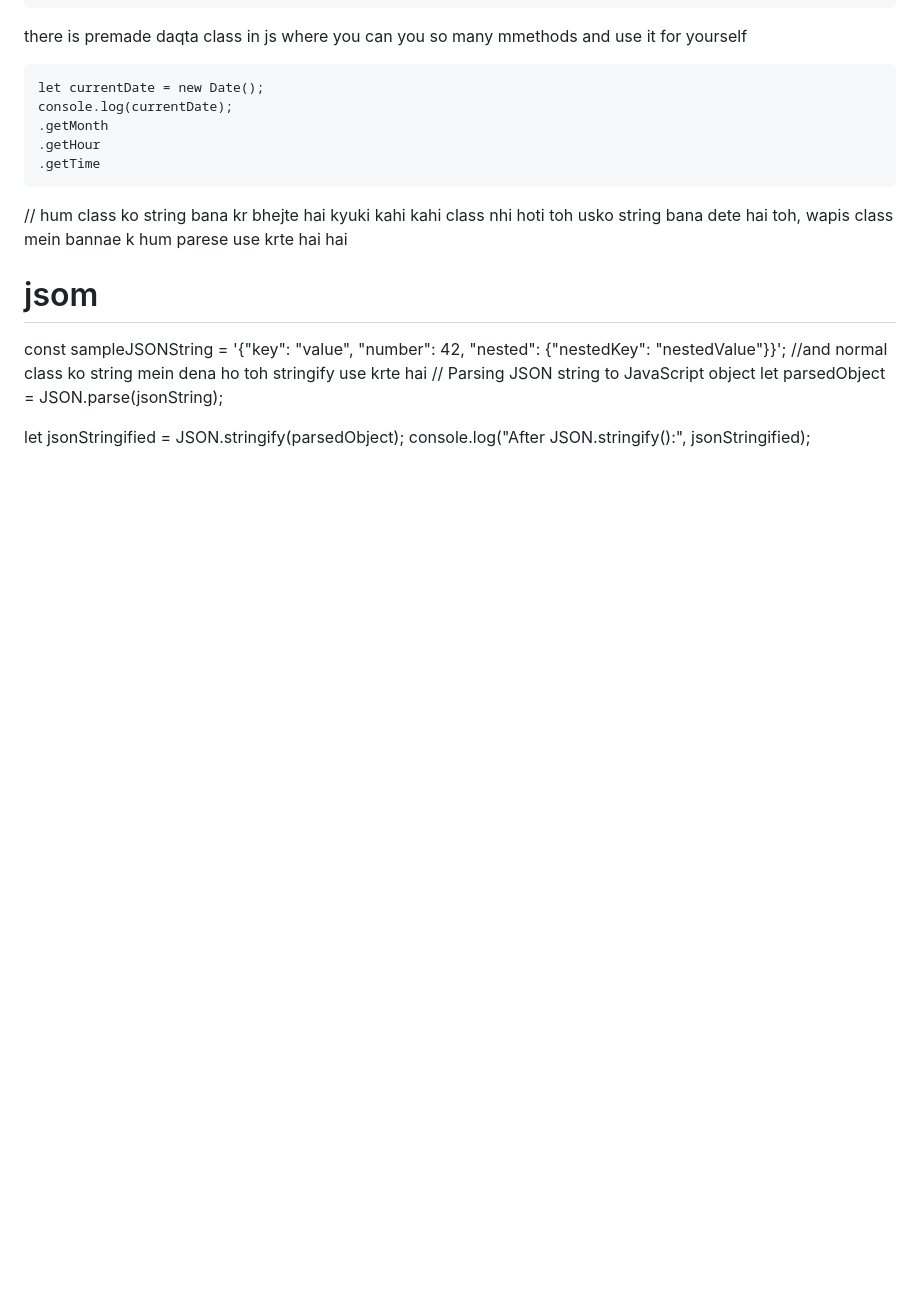
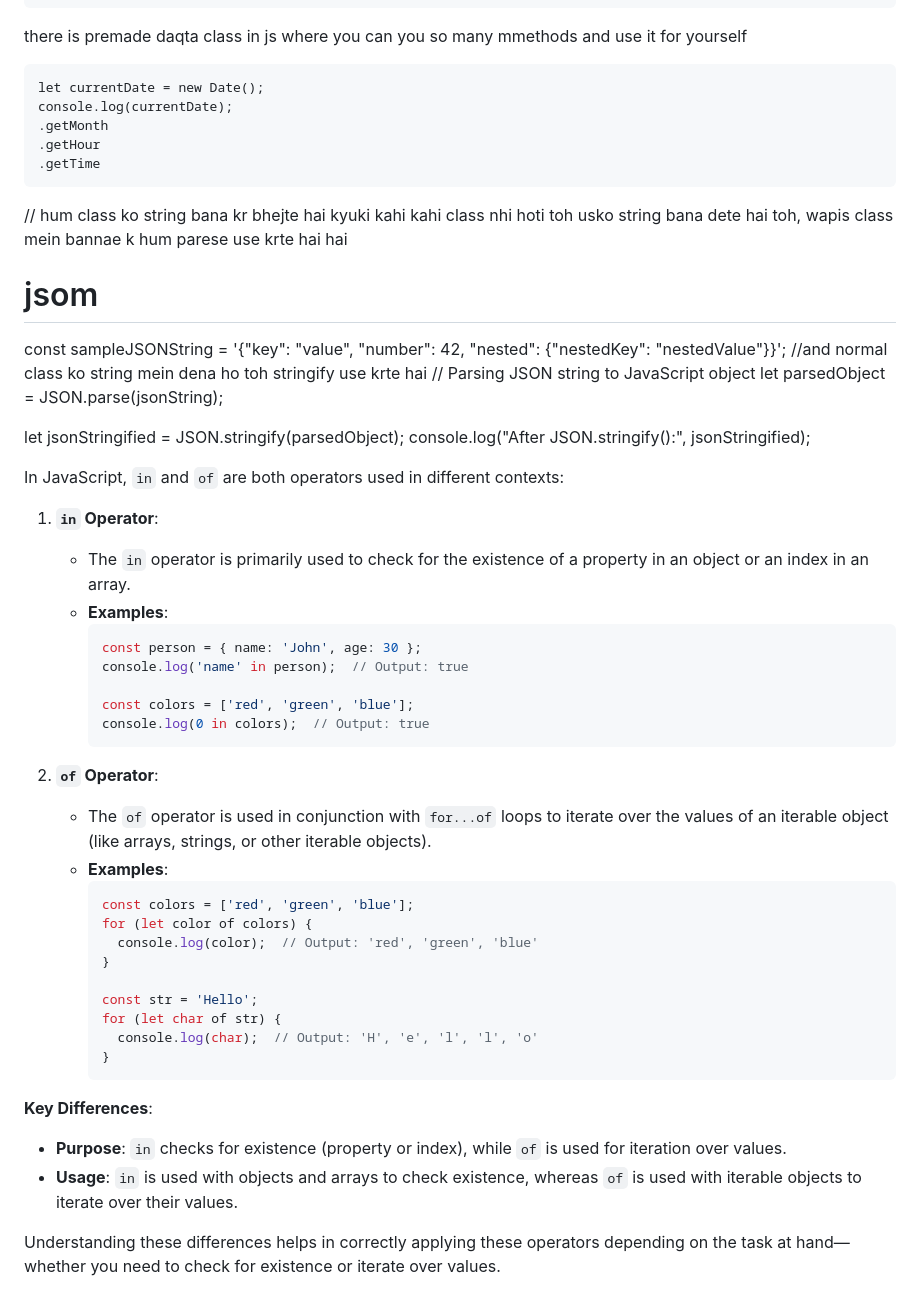
Before and after one commit to Ayush-Tibrewal/ayush_maybe_webd, a Markdown page: README.md, the part around the change. Drawn GitHub-style; blank space fills up the shorter version.

````diff
--- a/README.md
+++ b/README.md
@@ -216,3 +216,39 @@ const sampleJSONString =
 
   let jsonStringified = JSON.stringify(parsedObject);
   console.log("After JSON.stringify():", jsonStringified);
+
+
+
+  In JavaScript, `in` and `of` are both operators used in different contexts:
+
+1. **`in` Operator**:
+   - The `in` operator is primarily used to check for the existence of a property in an object or an index in an array.
+   - **Examples**:
+     ```javascript
+     const person = { name: 'John', age: 30 };
+     console.log('name' in person);  // Output: true
+
+     const colors = ['red', 'green', 'blue'];
+     console.log(0 in colors);  // Output: true
+     ```
+
+2. **`of` Operator**:
+   - The `of` operator is used in conjunction with `for...of` loops to iterate over the values of an iterable object (like arrays, strings, or other iterable objects).
+   - **Examples**:
+     ```javascript
+     const colors = ['red', 'green', 'blue'];
+     for (let color of colors) {
+       console.log(color);  // Output: 'red', 'green', 'blue'
+     }
+
+     const str = 'Hello';
+     for (let char of str) {
+       console.log(char);  // Output: 'H', 'e', 'l', 'l', 'o'
+     }
+     ```
+
+**Key Differences**:
+- **Purpose**: `in` checks for existence (property or index), while `of` is used for iteration over values.
+- **Usage**: `in` is used with objects and arrays to check existence, whereas `of` is used with iterable objects to iterate over their values.
+
+Understanding these differences helps in correctly applying these operators depending on the task at hand—whether you need to check for existence or iterate over values.
````
